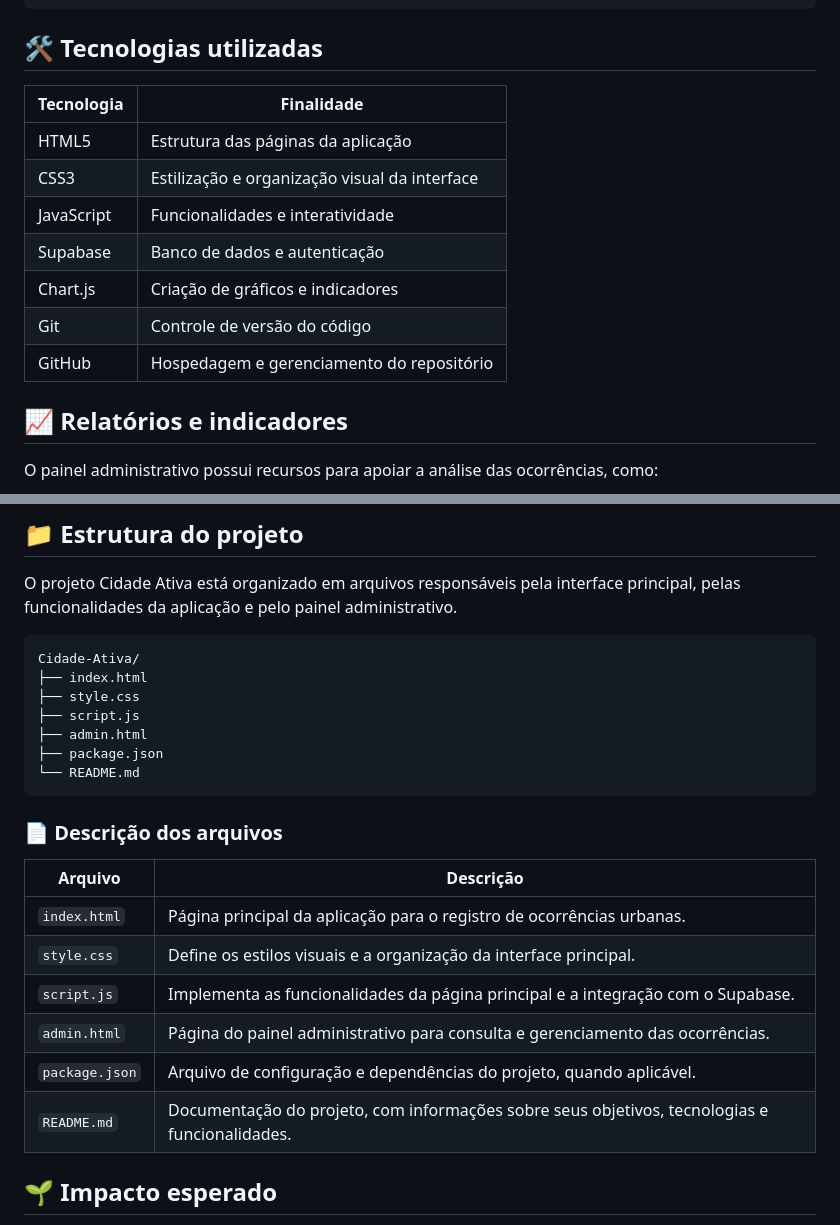
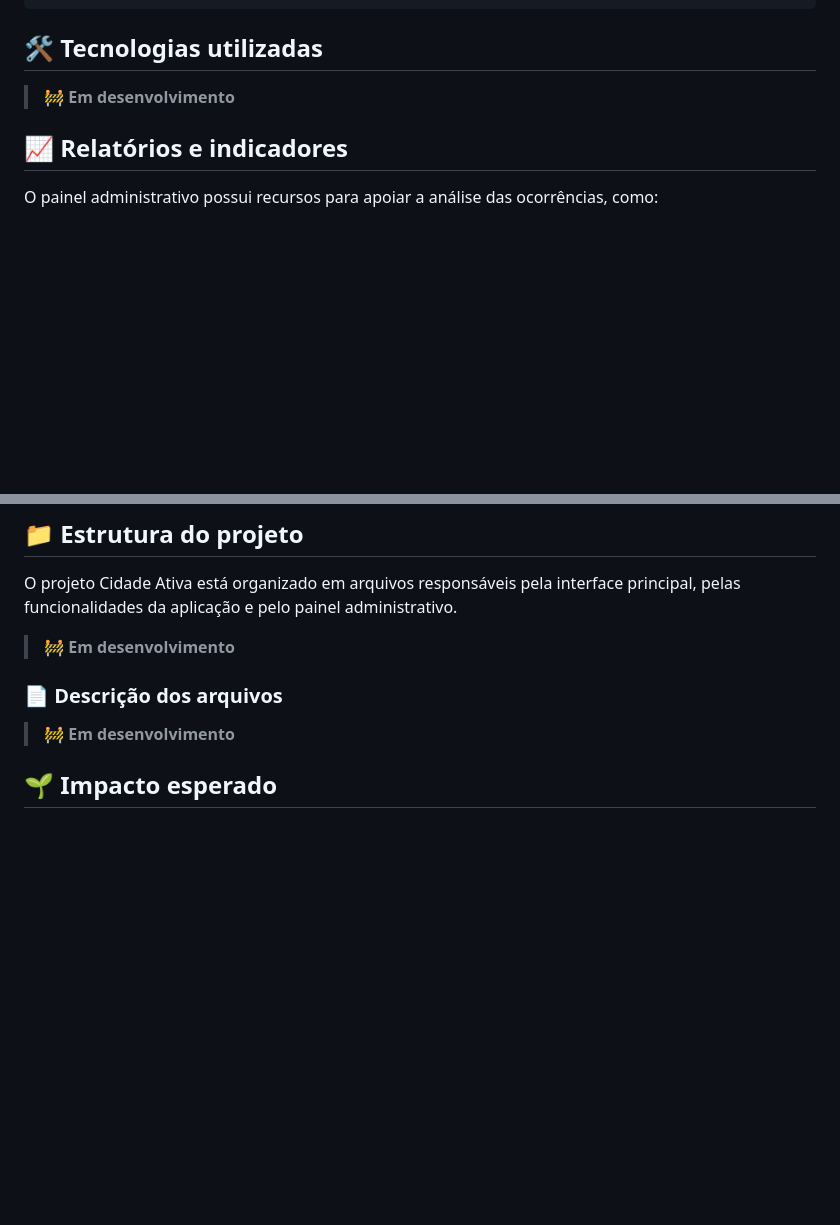
Before and after one commit to Nexus-CoreX/Cidade-Ativa, a Markdown page: README.md, 2 parts joined by grey strips. Rendered like a GitHub page; blank space fills up the shorter version.

````diff
--- a/README.md
+++ b/README.md
@@ -90,15 +90,8 @@ O projeto conta com desenvolvimento de recursos administrativos para consultar e
 
 ## 🛠️ Tecnologias utilizadas
 
-| Tecnologia | Finalidade |
-|---|---|
-| HTML5 | Estrutura das páginas da aplicação |
-| CSS3 | Estilização e organização visual da interface |
-| JavaScript | Funcionalidades e interatividade |
-| Supabase | Banco de dados e autenticação |
-| Chart.js | Criação de gráficos e indicadores |
-| Git | Controle de versão do código |
-| GitHub | Hospedagem e gerenciamento do repositório |
+> 🚧 **Em desenvolvimento**
+
 
 ## 📈 Relatórios e indicadores
 
@@ -129,26 +122,12 @@ As instruções de instalação e execução serão adicionadas após a definiç
 
 O projeto Cidade Ativa está organizado em arquivos responsáveis pela interface principal, pelas funcionalidades da aplicação e pelo painel administrativo.
 
-```text
-Cidade-Ativa/
-├── index.html
-├── style.css
-├── script.js
-├── admin.html
-├── package.json
-└── README.md
-```
+> 🚧 **Em desenvolvimento**
+
 
 ### 📄 Descrição dos arquivos
 
-| Arquivo | Descrição |
-|---|---|
-| `index.html` | Página principal da aplicação para o registro de ocorrências urbanas. |
-| `style.css` | Define os estilos visuais e a organização da interface principal. |
-| `script.js` | Implementa as funcionalidades da página principal e a integração com o Supabase. |
-| `admin.html` | Página do painel administrativo para consulta e gerenciamento das ocorrências. |
-| `package.json` | Arquivo de configuração e dependências do projeto, quando aplicável. |
-| `README.md` | Documentação do projeto, com informações sobre seus objetivos, tecnologias e funcionalidades. |
+> 🚧 **Em desenvolvimento**
 
 
 
````
